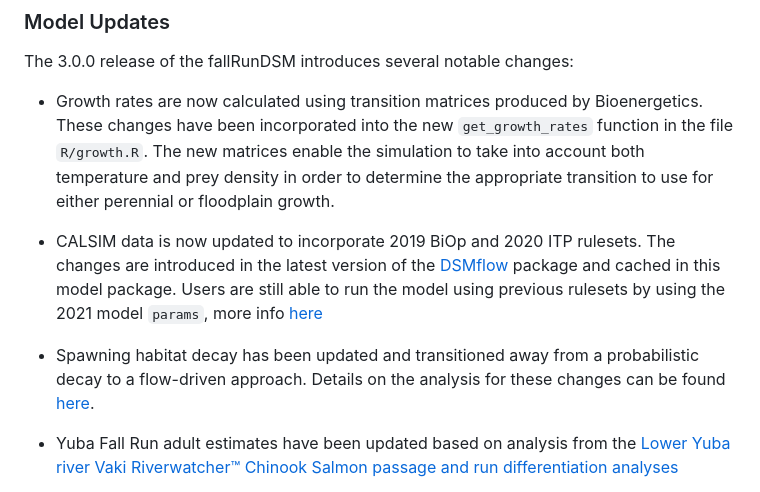
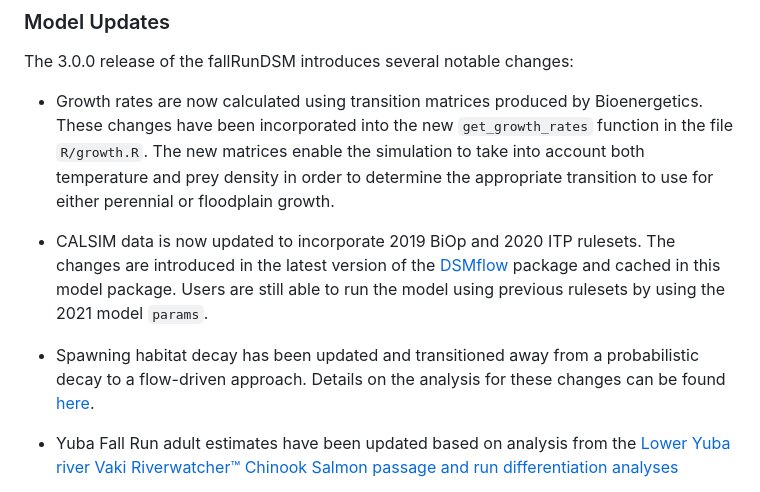
Before and after one commit to CVPIA-OSC/fallRunDSM, a Markdown page: NEWS.md, the part around one of its changes. Drawn GitHub-style.

```diff
--- a/NEWS.md
+++ b/NEWS.md
@@ -9,5 +9,5 @@ The 3.0.0 release of the fallRunDSM introduces several notable changes:
 
 * Growth rates are now calculated using transition matrices produced by Bioenergetics. These changes have been incorporated into the new `get_growth_rates` function in the file `R/growth.R`. The new matrices enable the simulation to take into account both temperature and prey density in order to determine the appropriate transition to use for either perennial or floodplain growth.
 
-* CALSIM data is now updated to incorporate 2019 BiOp and 2020 ITP rulesets. The changes are introduced in the latest version of the [DSMflow](https://github.com/CVPIA-OSC/DSMflow) package and cached in this model package. Users are still able to run the model using previous rulesets by using the 2021 model `params`, more info [here](#)
+* CALSIM data is now updated to incorporate 2019 BiOp and 2020 ITP rulesets. The changes are introduced in the latest version of the [DSMflow](https://github.com/CVPIA-OSC/DSMflow) package and cached in this model package. Users are still able to run the model using previous rulesets by using the 2021 model `params`.
 
```
Also changed, not shown: other parts of NEWS.md (+1 -1 lines).
